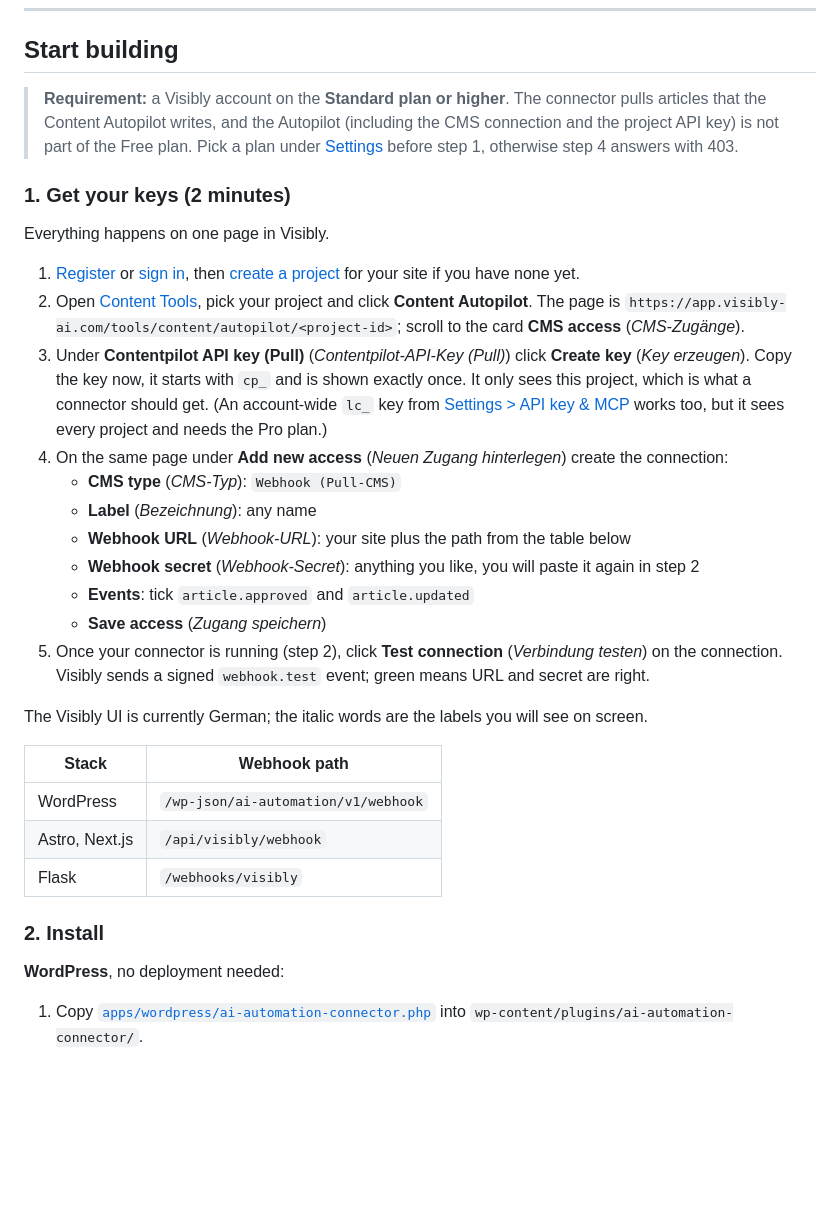
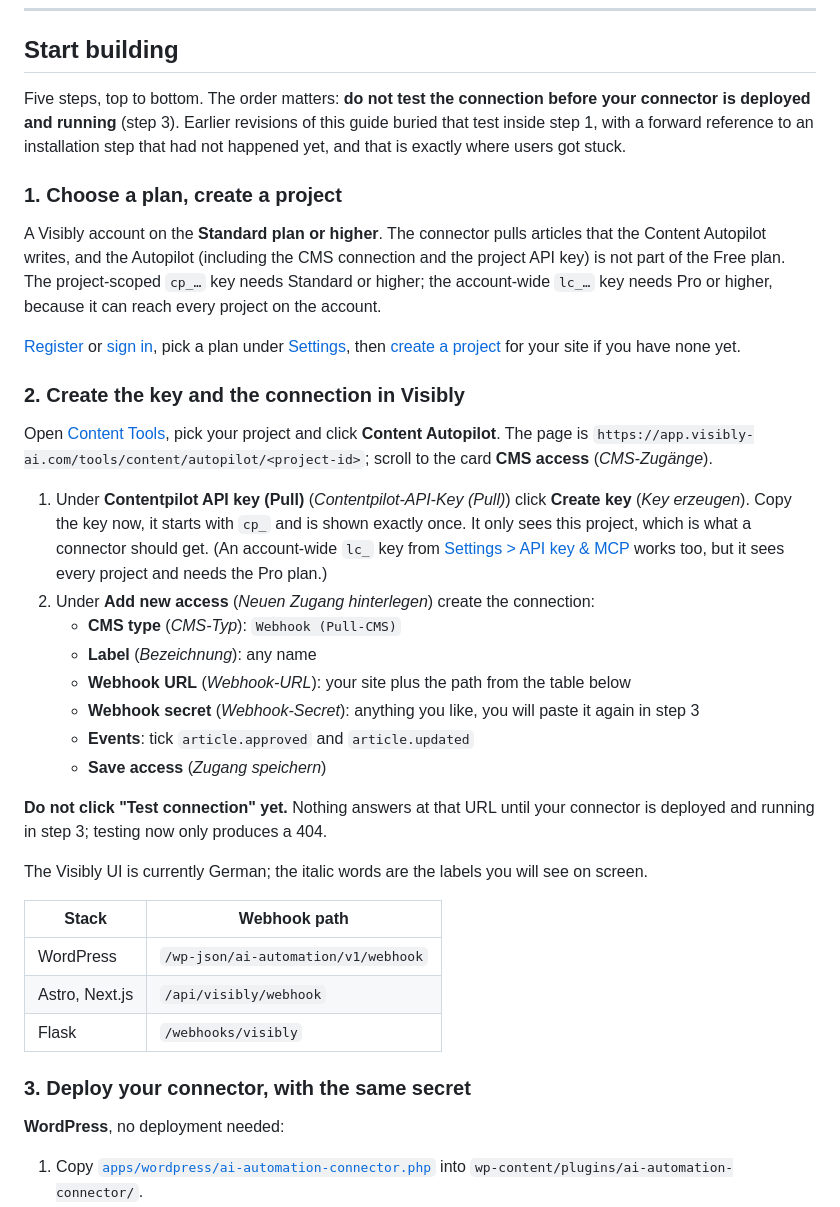
Before and after one commit to AntonioBlago/anycms, a Markdown page: README.md, the part around one of its changes. Drawn GitHub-style; blank space fills up the shorter version.

Commit message:
docs: reorders setup so the connection test comes after deploy
A user created the webhook connection and clicked "Test connection" before
their connector was deployed, exactly what the old step 1 ("Get your keys")
invited with its forward reference to step 2. The guide is now a flat,
top-to-bottom five-step sequence: plan and project, create key and
connection (explicitly not testing yet), deploy the connector, test the
connection, approve an article. Added an "If the test fails" table mapping
each status code (404/410, 301-308, 401, 403, 5xx) to its cause and fix,
including why Visibly does not follow redirects. Both READMEs now spell out
that the account-wide lc_ key needs Pro while the project-scoped cp_ key
needs Standard.

Co-Authored-By: Claude Sonnet 5 <noreply@anthropic.com>

```diff
--- a/README.md
+++ b/README.md
@@ -43,42 +43,51 @@ Powered by [Visibly AI](https://app.visibly-ai.com).
 
 ## Start building
 
-> **Requirement:** a Visibly account on the **Standard plan or higher**. The
-> connector pulls articles that the Content Autopilot writes, and the Autopilot
-> (including the CMS connection and the project API key) is not part of the
-> Free plan. Pick a plan under [Settings](https://app.visibly-ai.com/settings)
-> before step 1, otherwise step 4 answers with 403.
+Five steps, top to bottom. The order matters: **do not test the connection
+before your connector is deployed and running** (step 3). Earlier revisions of
+this guide buried that test inside step 1, with a forward reference to an
+installation step that had not happened yet, and that is exactly where users
+got stuck.
 
-### 1. Get your keys (2 minutes)
+### 1. Choose a plan, create a project
 
-Everything happens on one page in Visibly.
+A Visibly account on the **Standard plan or higher**. The connector pulls
+articles that the Content Autopilot writes, and the Autopilot (including the
+CMS connection and the project API key) is not part of the Free plan. The
+project-scoped `cp_…` key needs Standard or higher; the account-wide `lc_…`
+key needs Pro or higher, because it can reach every project on the account.
 
-1. [Register](https://app.visibly-ai.com/register) or
-   [sign in](https://app.visibly-ai.com/login), then
-   [create a project](https://app.visibly-ai.com/onboarding) for your site if
-   you have none yet.
-2. Open [Content Tools](https://app.visibly-ai.com/tools/content), pick your
-   project and click **Content Autopilot**. The page is
-   `https://app.visibly-ai.com/tools/content/autopilot/<project-id>`; scroll to
-   the card **CMS access** (*CMS-Zugänge*).
-3. Under **Contentpilot API key (Pull)** (*Contentpilot-API-Key (Pull)*) click
+[Register](https://app.visibly-ai.com/register) or
+[sign in](https://app.visibly-ai.com/login), pick a plan under
+[Settings](https://app.visibly-ai.com/settings), then
+[create a project](https://app.visibly-ai.com/onboarding) for your site if
+you have none yet.
+
+### 2. Create the key and the connection in Visibly
+
+Open [Content Tools](https://app.visibly-ai.com/tools/content), pick your
+project and click **Content Autopilot**. The page is
+`https://app.visibly-ai.com/tools/content/autopilot/<project-id>`; scroll to
+the card **CMS access** (*CMS-Zugänge*).
+
+1. Under **Contentpilot API key (Pull)** (*Contentpilot-API-Key (Pull)*) click
    **Create key** (*Key erzeugen*). Copy the key now, it starts with `cp_` and
    is shown exactly once. It only sees this project, which is what a connector
    should get. (An account-wide `lc_` key from
    [Settings > API key & MCP](https://app.visibly-ai.com/settings#api-key)
    works too, but it sees every project and needs the Pro plan.)
-4. On the same page under **Add new access** (*Neuen Zugang hinterlegen*)
-   create the connection:
+2. Under **Add new access** (*Neuen Zugang hinterlegen*) create the
+   connection:
    - **CMS type** (*CMS-Typ*): `Webhook (Pull-CMS)`
    - **Label** (*Bezeichnung*): any name
    - **Webhook URL** (*Webhook-URL*): your site plus the path from the table below
    - **Webhook secret** (*Webhook-Secret*): anything you like, you will paste
-     it again in step 2
+     it again in step 3
    - **Events**: tick `article.approved` and `article.updated`
    - **Save access** (*Zugang speichern*)
-5. Once your connector is running (step 2), click **Test connection**
-   (*Verbindung testen*) on the connection. Visibly sends a signed
-   `webhook.test` event; green means URL and secret are right.
+
+**Do not click "Test connection" yet.** Nothing answers at that URL until your
+connector is deployed and running in step 3; testing now only produces a 404.
 
 The Visibly UI is currently German; the italic words are the labels you will
 see on screen.
@@ -89,7 +98,7 @@ see on screen.
 | Astro, Next.js | `/api/visibly/webhook` |
 | Flask | `/webhooks/visibly` |
 
-### 2. Install
+### 3. Deploy your connector, with the same secret
 
 **WordPress**, no deployment needed:
 
```
Also changed, not shown: other parts of README.md (+18 -1 lines), apps/wordpress/README.md (+7 -2 lines).
